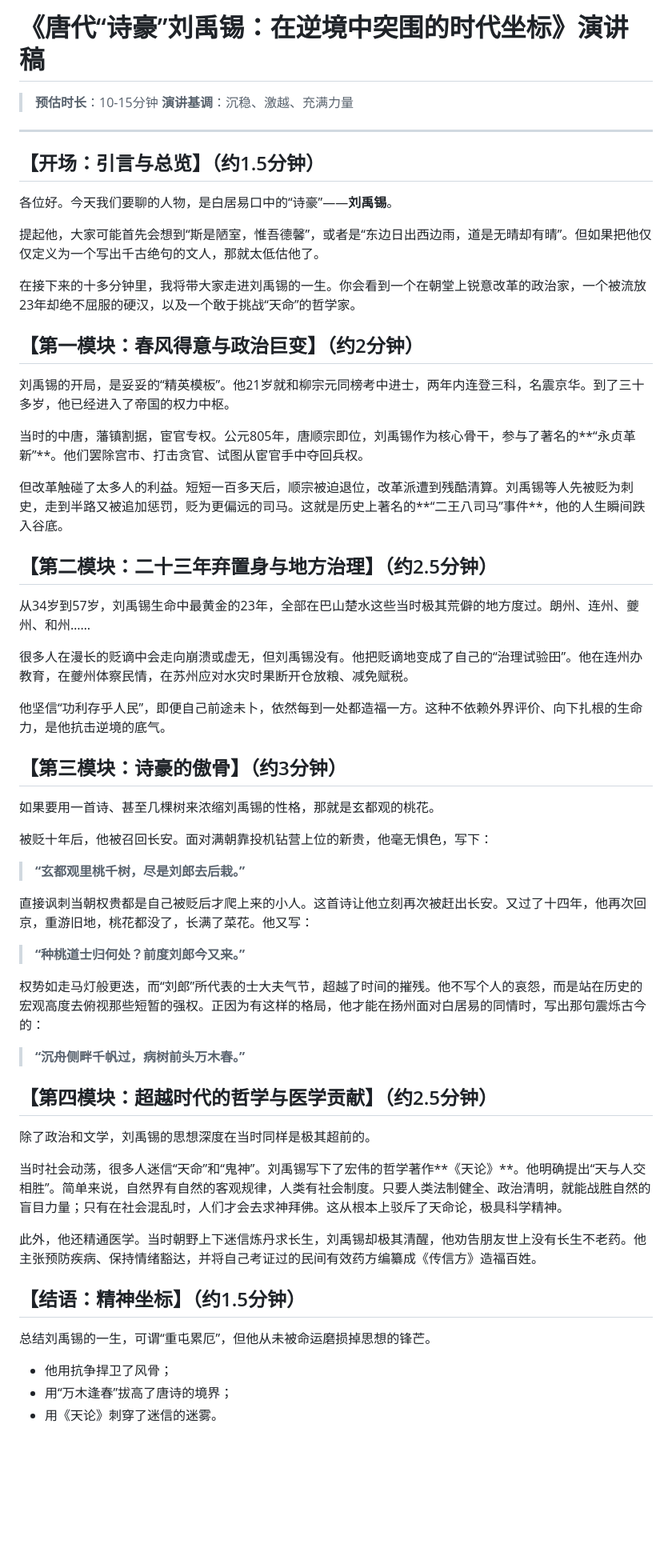
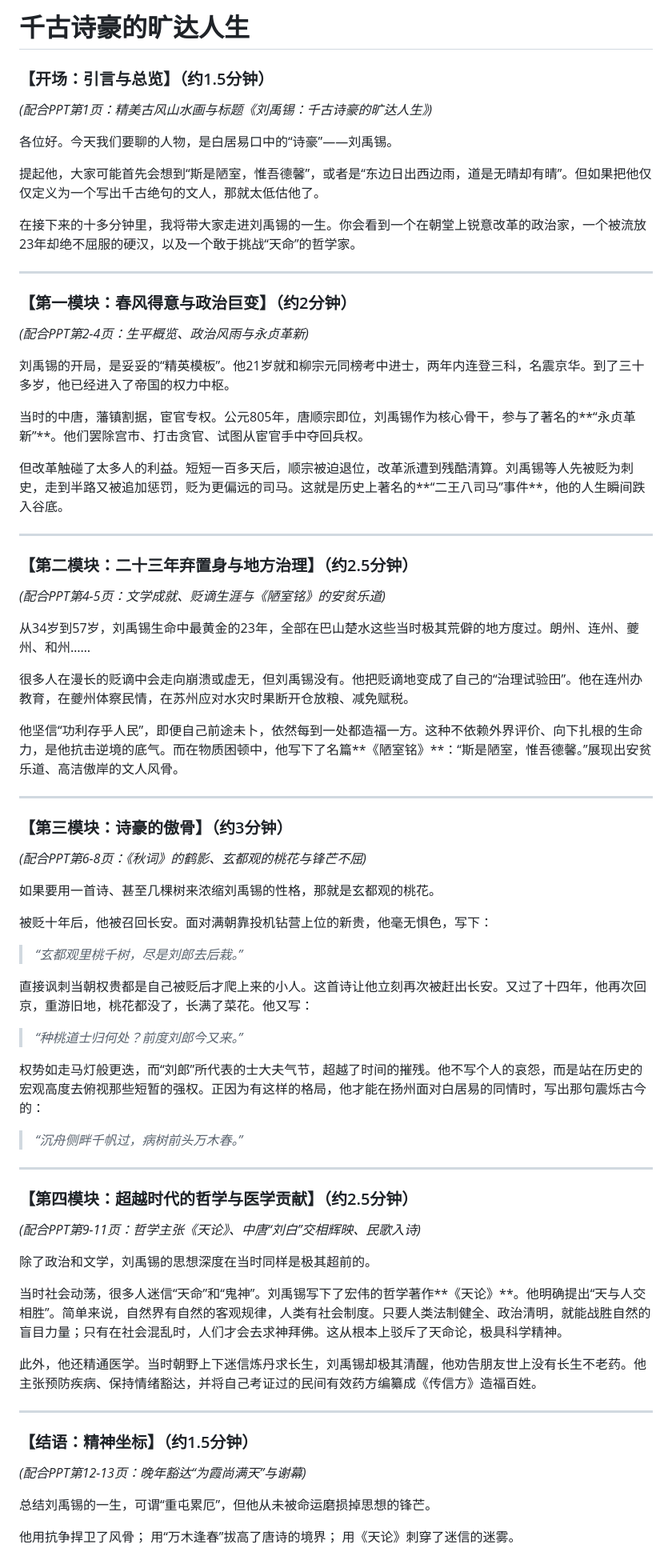
Before and after one commit to sankuchuari/LiuYuxi, a Markdown page: speech/lecture-speech.md, the part around one of its changes. Shown at 80% size. Drawn GitHub-style; blank space fills up the shorter version.

```diff
--- a/speech/lecture-speech.md
+++ b/speech/lecture-speech.md
@@ -1,19 +1,18 @@
-# 《唐代“诗豪”刘禹锡：在逆境中突围的时代坐标》演讲稿
+# 千古诗豪的旷达人生
 
-> **预估时长**：10-15分钟
-> **演讲基调**：沉稳、激越、充满力量
+### 【开场：引言与总览】（约1.5分钟）
+*(配合PPT第1页：精美古风山水画与标题《刘禹锡：千古诗豪的旷达人生》)*
 
----
-
-## 【开场：引言与总览】（约1.5分钟）
-
-各位好。今天我们要聊的人物，是白居易口中的“诗豪”——**刘禹锡**。
+各位好。今天我们要聊的人物，是白居易口中的“诗豪”——刘禹锡。
 
 提起他，大家可能首先会想到“斯是陋室，惟吾德馨”，或者是“东边日出西边雨，道是无晴却有晴”。但如果把他仅仅定义为一个写出千古绝句的文人，那就太低估他了。
 
 在接下来的十多分钟里，我将带大家走进刘禹锡的一生。你会看到一个在朝堂上锐意改革的政治家，一个被流放23年却绝不屈服的硬汉，以及一个敢于挑战“天命”的哲学家。
 
-## 【第一模块：春风得意与政治巨变】（约2分钟）
+---
+
+### 【第一模块：春风得意与政治巨变】（约2分钟）
+*(配合PPT第2-4页：生平概览、政治风雨与永贞革新)*
 
 刘禹锡的开局，是妥妥的“精英模板”。他21岁就和柳宗元同榜考中进士，两年内连登三科，名震京华。到了三十多岁，他已经进入了帝国的权力中枢。
 
@@ -21,28 +20,40 @@
 
 但改革触碰了太多人的利益。短短一百多天后，顺宗被迫退位，改革派遭到残酷清算。刘禹锡等人先被贬为刺史，走到半路又被追加惩罚，贬为更偏远的司马。这就是历史上著名的**“二王八司马”事件**，他的人生瞬间跌入谷底。
 
-## 【第二模块：二十三年弃置身与地方治理】（约2.5分钟）
+---
+
+### 【第二模块：二十三年弃置身与地方治理】（约2.5分钟）
+*(配合PPT第4-5页：文学成就、贬谪生涯与《陋室铭》的安贫乐道)*
 
 从34岁到57岁，刘禹锡生命中最黄金的23年，全部在巴山楚水这些当时极其荒僻的地方度过。朗州、连州、夔州、和州……
 
 很多人在漫长的贬谪中会走向崩溃或虚无，但刘禹锡没有。他把贬谪地变成了自己的“治理试验田”。他在连州办教育，在夔州体察民情，在苏州应对水灾时果断开仓放粮、减免赋税。
 
-他坚信“功利存乎人民”，即便自己前途未卜，依然每到一处都造福一方。这种不依赖外界评价、向下扎根的生命力，是他抗击逆境的底气。
+他坚信“功利存乎人民”，即便自己前途未卜，依然每到一处都造福一方。这种不依赖外界评价、向下扎根的生命力，是他抗击逆境的底气。而在物质困顿中，他写下了名篇**《陋室铭》**：“斯是陋室，惟吾德馨。”展现出安贫乐道、高洁傲岸的文人风骨。
 
-## 【第三模块：诗豪的傲骨】（约3分钟）
+---
+
+### 【第三模块：诗豪的傲骨】（约3分钟）
+*(配合PPT第6-8页：《秋词》的鹤影、玄都观的桃花与锋芒不屈)*
 
 如果要用一首诗、甚至几棵树来浓缩刘禹锡的性格，那就是玄都观的桃花。
 
 被贬十年后，他被召回长安。面对满朝靠投机钻营上位的新贵，他毫无惧色，写下：
-> **“玄都观里桃千树，尽是刘郎去后栽。”**
+
+> *“玄都观里桃千树，尽是刘郎去后栽。”*
 
 直接讽刺当朝权贵都是自己被贬后才爬上来的小人。这首诗让他立刻再次被赶出长安。又过了十四年，他再次回京，重游旧地，桃花都没了，长满了菜花。他又写：
-> **“种桃道士归何处？前度刘郎今又来。”**
+
+> *“种桃道士归何处？前度刘郎今又来。”*
 
 权势如走马灯般更迭，而“刘郎”所代表的士大夫气节，超越了时间的摧残。他不写个人的哀怨，而是站在历史的宏观高度去俯视那些短暂的强权。正因为有这样的格局，他才能在扬州面对白居易的同情时，写出那句震烁古今的：
-> **“沉舟侧畔千帆过，病树前头万木春。”**
 
-## 【第四模块：超越时代的哲学与医学贡献】（约2.5分钟）
+> *“沉舟侧畔千帆过，病树前头万木春。”*
+
+---
+
+### 【第四模块：超越时代的哲学与医学贡献】（约2.5分钟）
+*(配合PPT第9-11页：哲学主张《天论》、中唐“刘白”交相辉映、民歌入诗)*
 
 除了政治和文学，刘禹锡的思想深度在当时同样是极其超前的。
 
@@ -50,11 +61,14 @@
 
 此外，他还精通医学。当时朝野上下迷信炼丹求长生，刘禹锡却极其清醒，他劝告朋友世上没有长生不老药。他主张预防疾病、保持情绪豁达，并将自己考证过的民间有效药方编纂成《传信方》造福百姓。
 
-## 【结语：精神坐标】（约1.5分钟）
+---
+
+### 【结语：精神坐标】（约1.5分钟）
+*(配合PPT第12-13页：晚年豁达“为霞尚满天”与谢幕)*
 
 总结刘禹锡的一生，可谓“重屯累厄”，但他从未被命运磨损掉思想的锋芒。
 
-* 他用抗争捍卫了风骨；
-* 用“万木逢春”拔高了唐诗的境界；
-* 用《天论》刺穿了迷信的迷雾。
+他用抗争捍卫了风骨；
+用“万木逢春”拔高了唐诗的境界；
+用《天论》刺穿了迷信的迷雾。
 
```
Also changed, not shown: other parts of speech/lecture-speech.md (+3 -6 lines).
